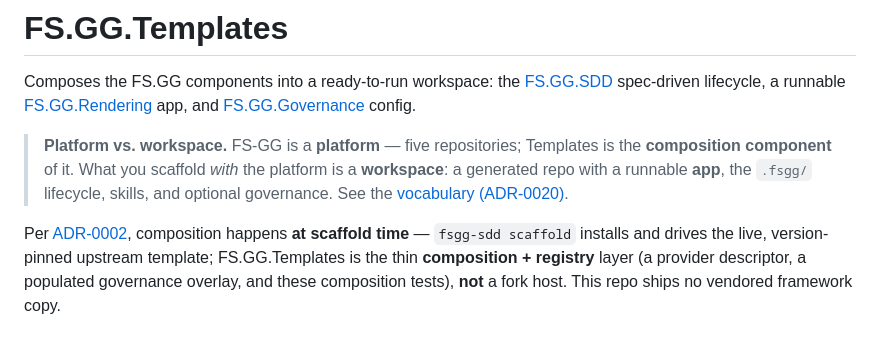
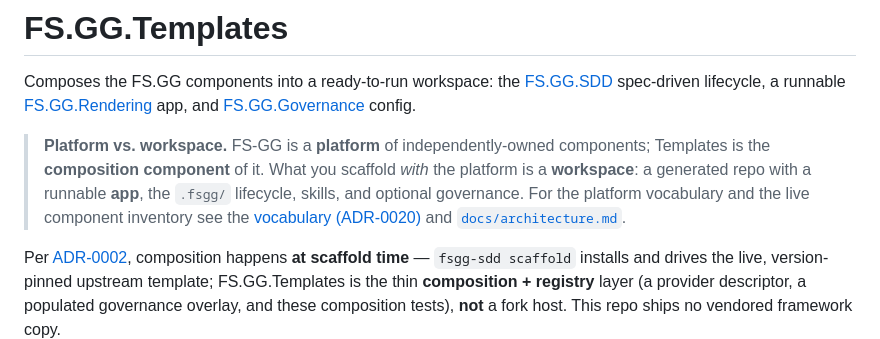
Before and after one commit to FS-GG/FS.GG.Templates, a Markdown page: README.md, the part around the change. Drawn GitHub-style.

Commit message:
docs(readme): replace stale 'five repositories' framing with M2 pointer (#266)
The README's "Platform vs. workspace" note hardcoded "a platform — five
repositories", a derived count that rots the moment the org roster changes
(the roster is now 8 repos / 7 framework components). Per the M2 consumer
README standard, a count is never typed into a README: state what this
component is and link the canonical whole-platform narrative instead.

Drop the "five repositories" count and point at ADR-0020 (vocabulary) plus
docs/architecture.md (the live inventory) for the whole-platform picture.

Closes #265.

FSGG-Worker: merlin-c507

```diff
--- a/README.md
+++ b/README.md
@@ -5,11 +5,13 @@ Composes the FS.GG components into a ready-to-run workspace: the
 [FS.GG.Rendering](https://github.com/FS-GG/FS.GG.Rendering) app, and
 [FS.GG.Governance](https://github.com/FS-GG/FS.GG.Governance) config.
 
-> **Platform vs. workspace.** FS-GG is a **platform** — five repositories; Templates
-> is the **composition component** of it. What you scaffold *with* the platform is a
-> **workspace**: a generated repo with a runnable **app**, the `.fsgg/` lifecycle,
-> skills, and optional governance. See the
-> [vocabulary (ADR-0020)](https://github.com/FS-GG/.github/blob/main/docs/adr/0020-platform-workspace-component-vocabulary.md).
+> **Platform vs. workspace.** FS-GG is a **platform** of independently-owned
+> components; Templates is the **composition component** of it. What you scaffold
+> *with* the platform is a **workspace**: a generated repo with a runnable **app**,
+> the `.fsgg/` lifecycle, skills, and optional governance. For the platform
+> vocabulary and the live component inventory see the
+> [vocabulary (ADR-0020)](https://github.com/FS-GG/.github/blob/main/docs/adr/0020-platform-workspace-component-vocabulary.md)
+> and [`docs/architecture.md`](https://github.com/FS-GG/.github/blob/main/docs/architecture.md).
 
 Per [ADR-0002](https://github.com/FS-GG/.github/blob/main/docs/adr/0002-composition-by-scaffold-lifecycle-parameter-governance-populated.md),
 composition happens **at scaffold time** — `fsgg-sdd scaffold` installs and drives the
```
